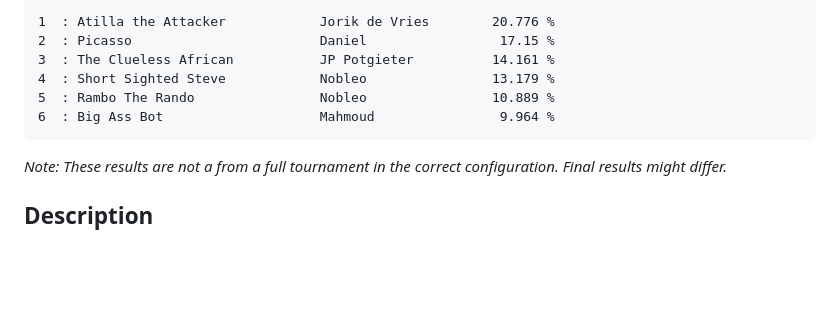
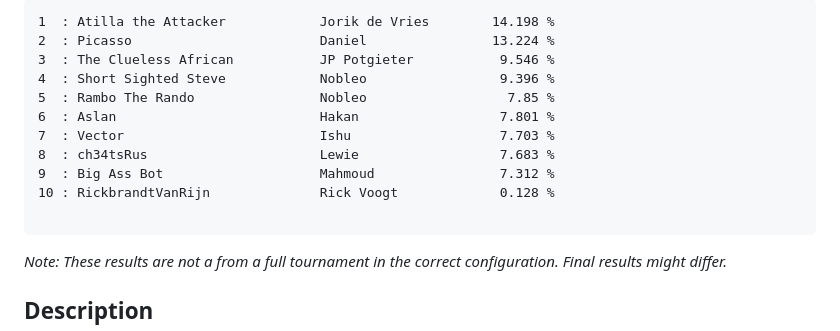
Before and after one commit to nobleans-playground/coding-challenge-colour-battle, a Markdown page: readme.md, the part around the change printed below. Drawn GitHub-style; blank space fills up the shorter version.

Commit message:
Update current standings

````diff
--- a/readme.md
+++ b/readme.md
@@ -7,10 +7,15 @@ _Last updated: 15 March 2023 16:00_
 ```
-1  : Atilla the Attacker            Jorik de Vries        20.776 %
-2  : Picasso                        Daniel                 17.15 %
-3  : The Clueless African           JP Potgieter          14.161 %
-4  : Short Sighted Steve            Nobleo                13.179 %
-5  : Rambo The Rando                Nobleo                10.889 %
-6  : Big Ass Bot                    Mahmoud                9.964 %
+1  : Atilla the Attacker            Jorik de Vries        14.198 %
+2  : Picasso                        Daniel                13.224 %
+3  : The Clueless African           JP Potgieter           9.546 %
+4  : Short Sighted Steve            Nobleo                 9.396 %
+5  : Rambo The Rando                Nobleo                  7.85 %
+6  : Aslan                          Hakan                  7.801 %
+7  : Vector                         Ishu                   7.703 %
+8  : ch34tsRus                      Lewie                  7.683 %
+9  : Big Ass Bot                    Mahmoud                7.312 %
+10 : RickbrandtVanRijn              Rick Voogt             0.128 %
+
 ```
 _Note: These results are not a from a full tournament in the correct configuration. Final results might differ._
 
````
Also changed, not shown: other parts of readme.md (+1 -1 lines).
